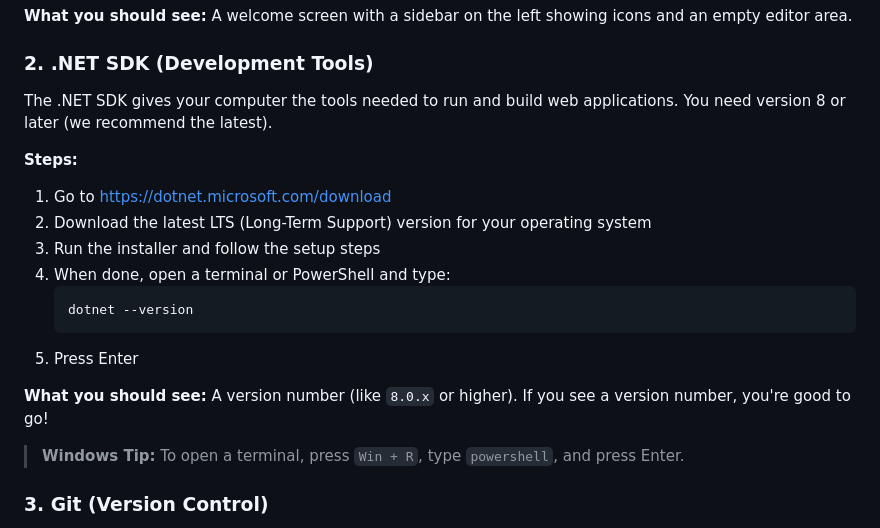
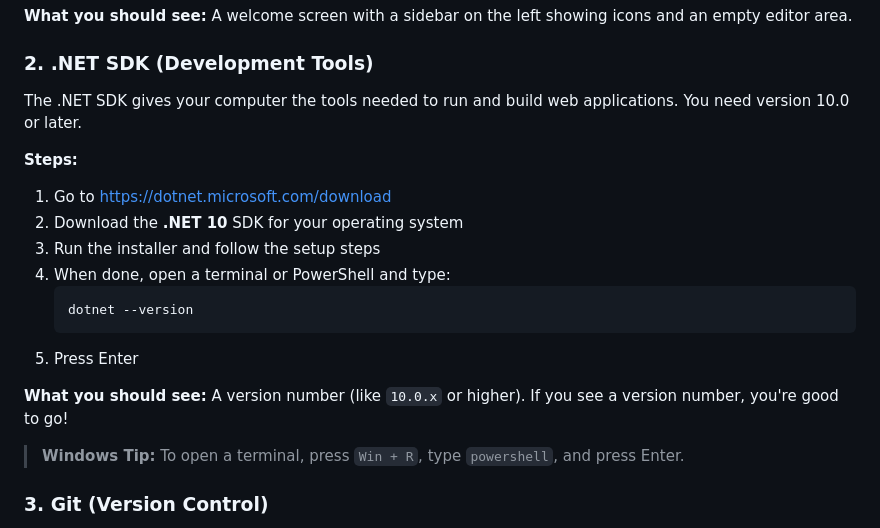
Before and after one commit to csharpfritz/GetStartedWebWorkshop, a Markdown page: docs/01-setup-and-orientation.md, the part around the change. Drawn GitHub-style.

Commit message:
Fixed consistency in docs

````diff
--- a/docs/01-setup-and-orientation.md
+++ b/docs/01-setup-and-orientation.md
@@ -32,11 +32,11 @@ Visual Studio Code (often called "VS Code") is where you'll write all your code.
 
 ### 2. **.NET SDK** (Development Tools)
 
-The .NET SDK gives your computer the tools needed to run and build web applications. You need version 8 or later (we recommend the latest).
+The .NET SDK gives your computer the tools needed to run and build web applications. You need version 10.0 or later.
 
 **Steps:**
 1. Go to https://dotnet.microsoft.com/download
-2. Download the latest LTS (Long-Term Support) version for your operating system
+2. Download the **.NET 10** SDK for your operating system
 3. Run the installer and follow the setup steps
 4. When done, open a terminal or PowerShell and type:
    ```
@@ -44,7 +44,7 @@ The .NET SDK gives your computer the tools needed to run and build web applicati
    ```
 5. Press Enter
 
-**What you should see:** A version number (like `8.0.x` or higher). If you see a version number, you're good to go!
+**What you should see:** A version number (like `10.0.x` or higher). If you see a version number, you're good to go!
 
 > **Windows Tip:** To open a terminal, press `Win + R`, type `powershell`, and press Enter.
 
````
Also changed, not shown: README.md (+2 -2 lines).
